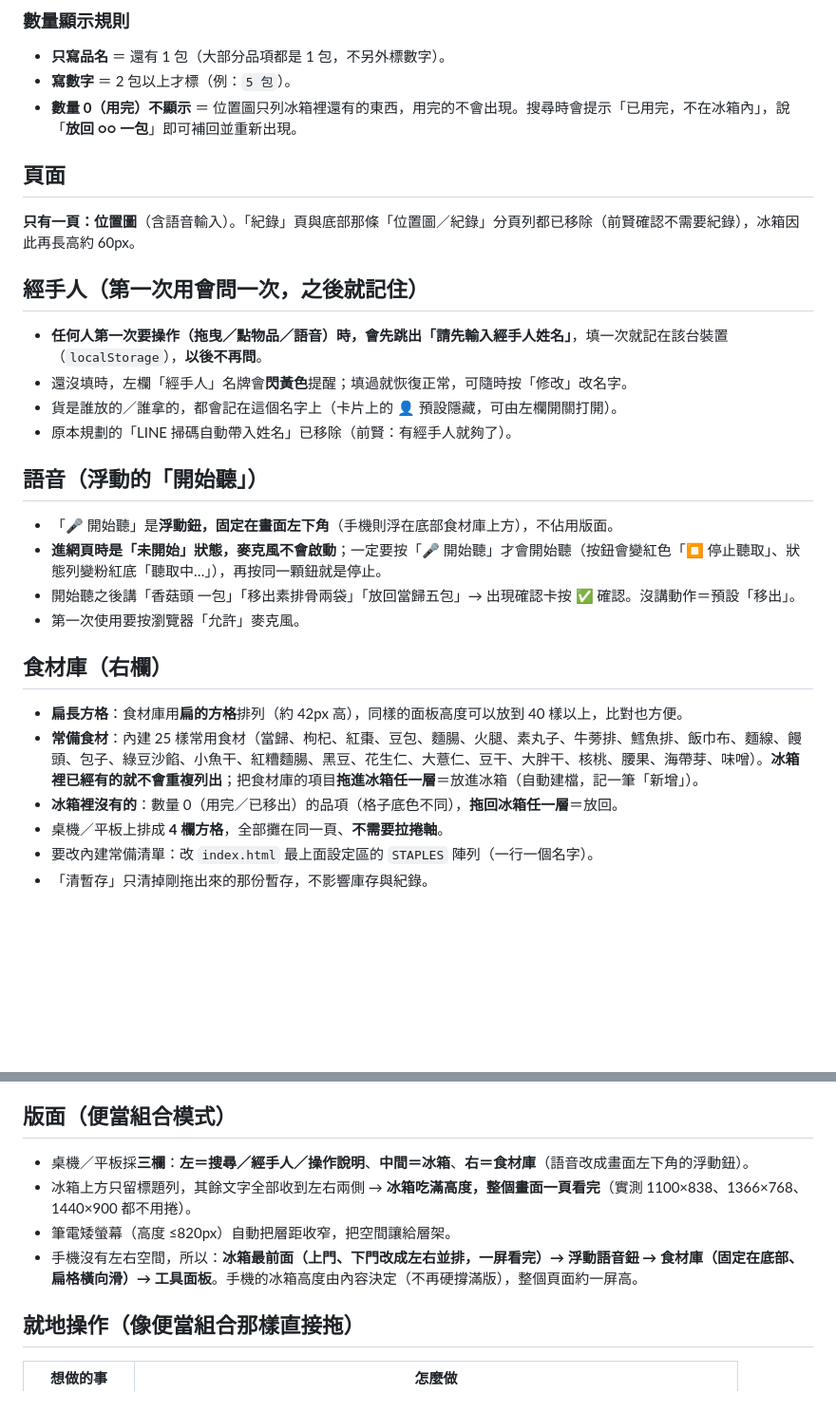
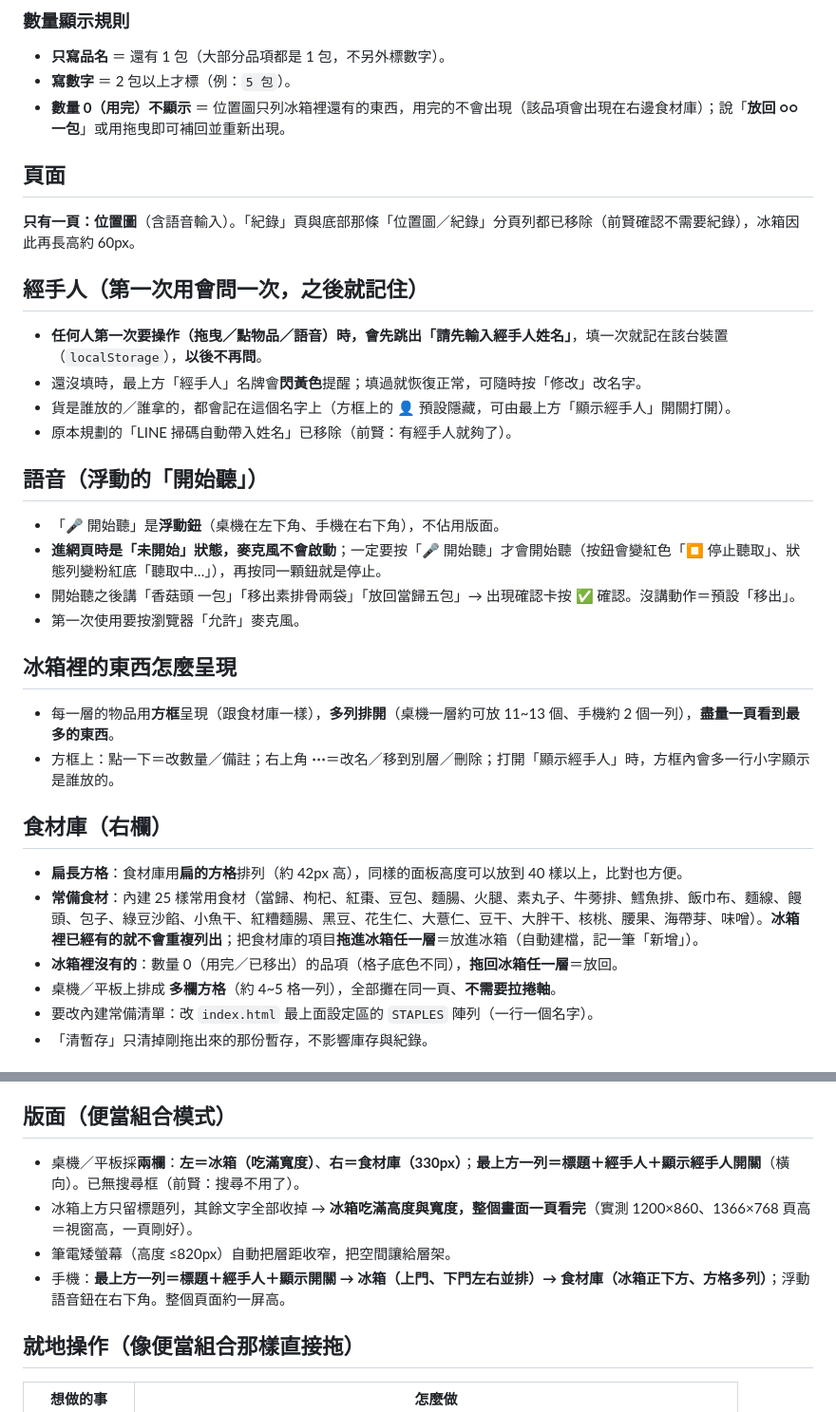
Before and after one commit to richfly2u/frozen-storage, a Markdown page: README.md, 2 parts joined by grey strips. Shown at 95% size. Rendered like a GitHub page; blank space fills up the shorter version.

Commit message:
README：移除搜尋、經手人置頂、冰箱方框多列、桌機兩欄

```diff
--- a/README.md
+++ b/README.md
@@ -27,7 +27,7 @@
 ### 數量顯示規則
 - **只寫品名** ＝ 還有 1 包（大部分品項都是 1 包，不另外標數字）。
 - **寫數字** ＝ 2 包以上才標（例：`5 包`）。
-- **數量 0（用完）不顯示** ＝ 位置圖只列冰箱裡還有的東西，用完的不會出現。搜尋時會提示「已用完，不在冰箱內」，說「**放回 ○○ 一包**」即可補回並重新出現。
+- **數量 0（用完）不顯示** ＝ 位置圖只列冰箱裡還有的東西，用完的不會出現（該品項會出現在右邊食材庫）；說「**放回 ○○ 一包**」或用拖曳即可補回並重新出現。
 
 ## 頁面
 
@@ -36,23 +36,28 @@
 ## 經手人（第一次用會問一次，之後就記住）
 
 - **任何人第一次要操作（拖曳／點物品／語音）時，會先跳出「請先輸入經手人姓名」**，填一次就記在該台裝置（`localStorage`），**以後不再問**。
-- 還沒填時，左欄「經手人」名牌會**閃黃色**提醒；填過就恢復正常，可隨時按「修改」改名字。
-- 貨是誰放的／誰拿的，都會記在這個名字上（卡片上的 👤 預設隱藏，可由左欄開關打開）。
+- 還沒填時，最上方「經手人」名牌會**閃黃色**提醒；填過就恢復正常，可隨時按「修改」改名字。
+- 貨是誰放的／誰拿的，都會記在這個名字上（方框上的 👤 預設隱藏，可由最上方「顯示經手人」開關打開）。
 - 原本規劃的「LINE 掃碼自動帶入姓名」已移除（前賢：有經手人就夠了）。
 
 ## 語音（浮動的「開始聽」）
 
-- 「🎤 開始聽」是**浮動鈕，固定在畫面左下角**（手機則浮在底部食材庫上方），不佔用版面。
+- 「🎤 開始聽」是**浮動鈕**（桌機在左下角、手機在右下角），不佔用版面。
 - **進網頁時是「未開始」狀態，麥克風不會啟動**；一定要按「🎤 開始聽」才會開始聽（按鈕會變紅色「⏹ 停止聽取」、狀態列變粉紅底「聽取中…」），再按同一顆鈕就是停止。
 - 開始聽之後講「香菇頭 一包」「移出素排骨兩袋」「放回當歸五包」→ 出現確認卡按 ✅ 確認。沒講動作＝預設「移出」。
 - 第一次使用要按瀏覽器「允許」麥克風。
+
+## 冰箱裡的東西怎麼呈現
+
+- 每一層的物品用**方框**呈現（跟食材庫一樣），**多列排開**（桌機一層約可放 11~13 個、手機約 2 個一列），**盡量一頁看到最多的東西**。
+- 方框上：點一下＝改數量／備註；右上角 **⋯**＝改名／移到別層／刪除；打開「顯示經手人」時，方框內會多一行小字顯示是誰放的。
 
 ## 食材庫（右欄）
 
 - **扁長方格**：食材庫用**扁的方格**排列（約 42px 高），同樣的面板高度可以放到 40 樣以上，比對也方便。
 - **常備食材**：內建 25 樣常用食材（當歸、枸杞、紅棗、豆包、麵腸、火腿、素丸子、牛蒡排、鱈魚排、飯巾布、麵線、饅頭、包子、綠豆沙餡、小魚干、紅糟麵腸、黑豆、花生仁、大薏仁、豆干、大胖干、核桃、腰果、海帶芽、味噌）。**冰箱裡已經有的就不會重複列出**；把食材庫的項目**拖進冰箱任一層**＝放進冰箱（自動建檔，記一筆「新增」）。
 - **冰箱裡沒有的**：數量 0（用完／已移出）的品項（格子底色不同），**拖回冰箱任一層**＝放回。
-- 桌機／平板上排成 **4 欄方格**，全部攤在同一頁、**不需要拉捲軸**。
+- 桌機／平板上排成 **多欄方格**（約 4~5 格一列），全部攤在同一頁、**不需要拉捲軸**。
 - 要改內建常備清單：改 `index.html` 最上面設定區的 `STAPLES` 陣列（一行一個名字）。
 - 「清暫存」只清掉剛拖出來的那份暫存，不影響庫存與紀錄。
 
@@ -67,10 +72,10 @@
 
 ## 版面（便當組合模式）
 
-- 桌機／平板採**三欄**：**左＝搜尋／經手人／操作說明**、**中間＝冰箱**、**右＝食材庫**（語音改成畫面左下角的浮動鈕）。
-- 冰箱上方只留標題列，其餘文字全部收到左右兩側 → **冰箱吃滿高度，整個畫面一頁看完**（實測 1100×838、1366×768、1440×900 都不用捲）。
+- 桌機／平板採**兩欄**：**左＝冰箱（吃滿寬度）**、**右＝食材庫（330px）**；**最上方一列＝標題＋經手人＋顯示經手人開關**（橫向）。已無搜尋框（前賢：搜尋不用了）。
+- 冰箱上方只留標題列，其餘文字全部收掉 → **冰箱吃滿高度與寬度，整個畫面一頁看完**（實測 1200×860、1366×768 頁高＝視窗高，一頁剛好）。
 - 筆電矮螢幕（高度 ≤820px）自動把層距收窄，把空間讓給層架。
-- 手機沒有左右空間，所以：**冰箱最前面（上門、下門改成左右並排，一屏看完）→ 浮動語音鈕 → 食材庫（固定在底部、扁格橫向滑）→ 工具面板**。手機的冰箱高度由內容決定（不再硬撐滿版），整個頁面約一屏高。
+- 手機：**最上方一列＝標題＋經手人＋顯示開關 → 冰箱（上門、下門左右並排）→ 食材庫（冰箱正下方、方格多列）**；浮動語音鈕在右下角。整個頁面約一屏高。
 
 ## 就地操作（像便當組合那樣直接拖）
 
```
